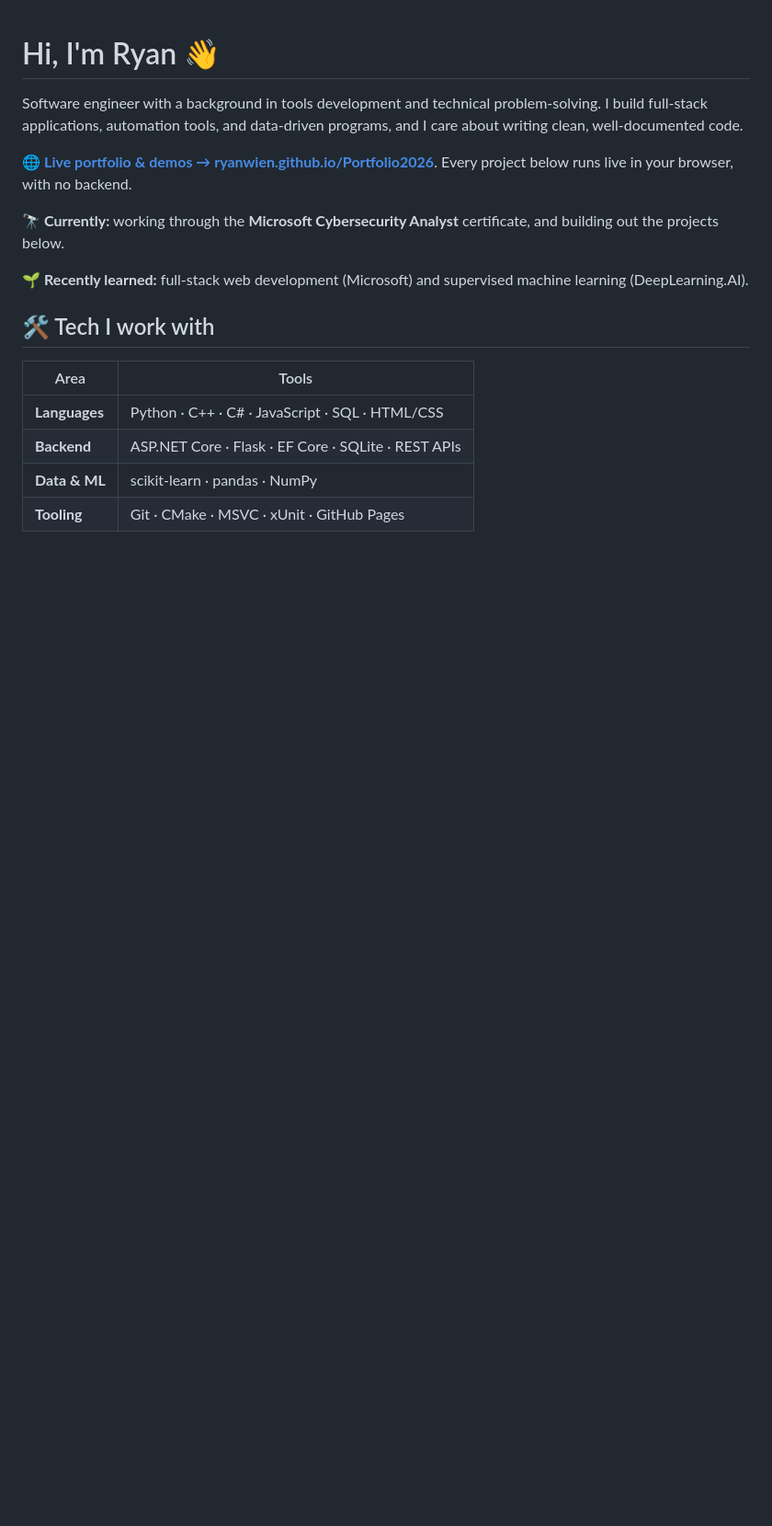
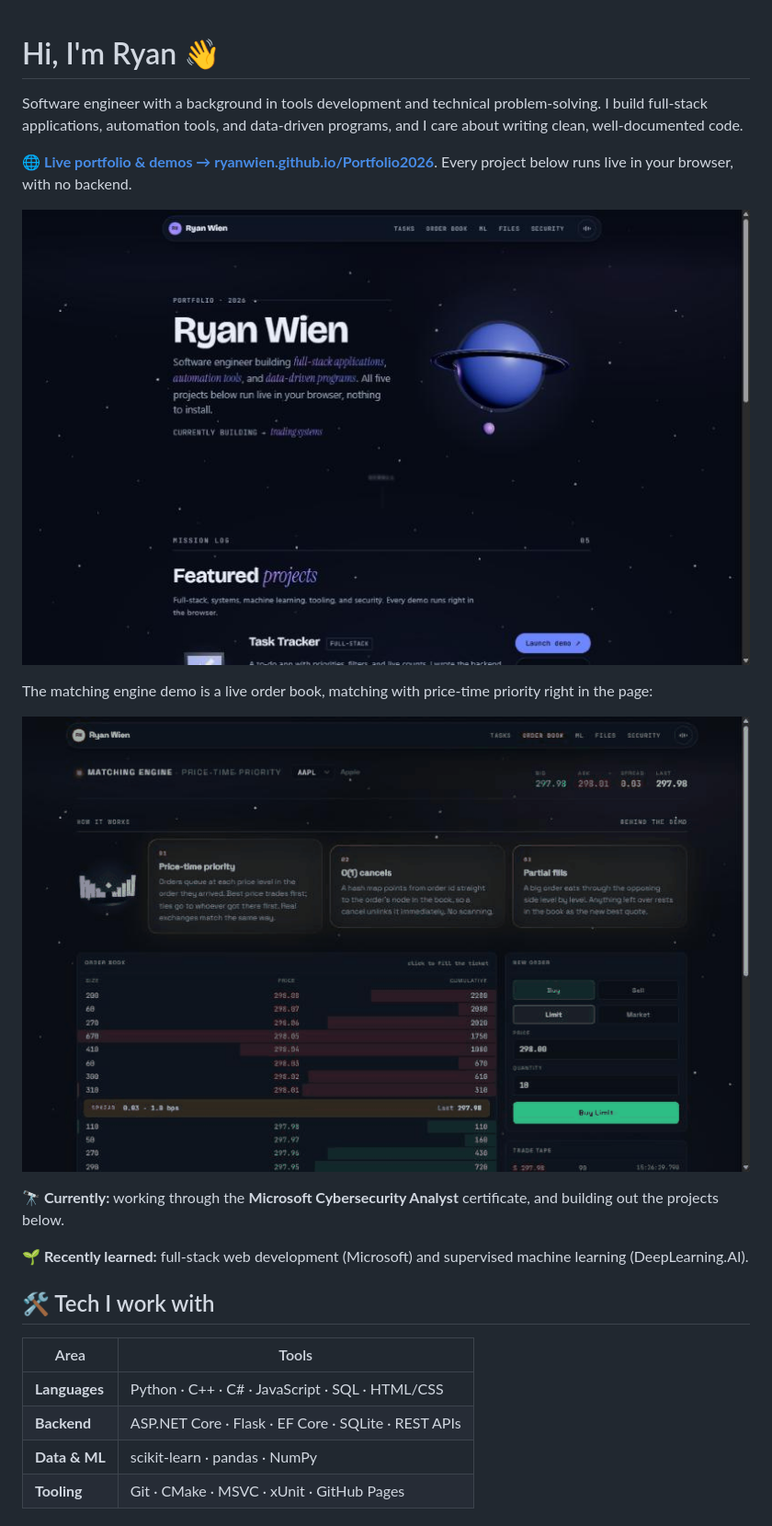
Before and after one commit to ryanwien/Portfolio2026, a Markdown page: README.md, the part around the change. Shown: that part at 92% size. Drawn GitHub-style; pictures changed too: docs/media/home.png (added), docs/media/orderbook-terminal.gif (added); blank space fills up the shorter version.

Commit message:
Show the live site and the order book terminal in the README

```diff
--- a/README.md
+++ b/README.md
@@ -5,6 +5,12 @@ problem-solving. I build full-stack applications, automation tools, and
 data-driven programs, and I care about writing clean, well-documented code.
 
 🌐 **[Live portfolio & demos → ryanwien.github.io/Portfolio2026](https://ryanwien.github.io/Portfolio2026/)**. Every project below runs live in your browser, with no backend.
+
+[![The portfolio home page, with five projects that run live in the browser](docs/media/home.png)](https://ryanwien.github.io/Portfolio2026/)
+
+The matching engine demo is a live order book, matching with price-time priority right in the page:
+
+[![Animated order book terminal: bids, asks, spread and trade tape updating live](docs/media/orderbook-terminal.gif)](https://ryanwien.github.io/Portfolio2026/matching-engine/orderbook_terminal.html)
 
 🔭 **Currently:** working through the **Microsoft Cybersecurity Analyst**
 certificate, and building out the projects below.
```
